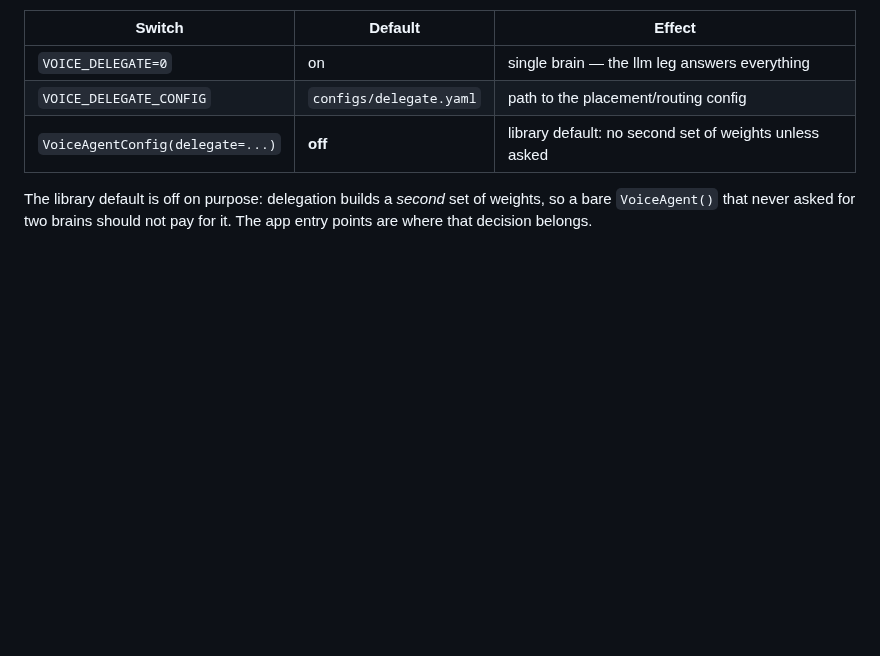
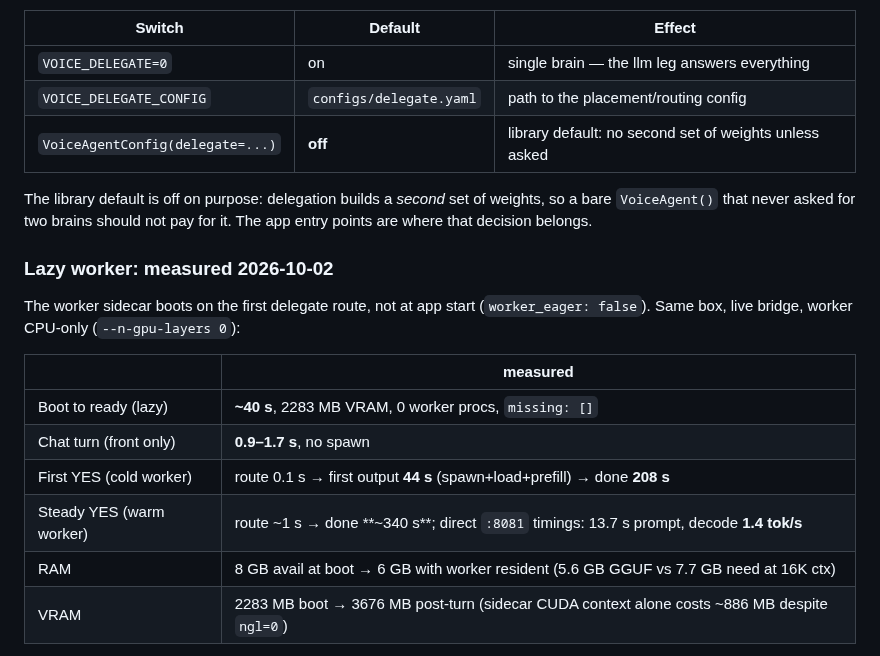
Before and after one commit to Se00n00/VoiceRT, a Markdown page: README.md, the part around one of its changes. Rendered like a GitHub page; blank space fills up the shorter version.

```diff
--- a/README.md
+++ b/README.md
@@ -344,3 +344,18 @@ The library default is off on purpose: delegation builds a *second* set of
 weights, so a bare `VoiceAgent()` that never asked for two brains should
 not pay for it. The app entry points are where that decision belongs.
 
+### Lazy worker: measured 2026-10-02
+
+The worker sidecar boots on the first delegate route, not at app start
+(`worker_eager: false`). Same box, live bridge, worker CPU-only
+(`--n-gpu-layers 0`):
+
+| | measured |
+|---|---|
+| Boot to ready (lazy) | **~40 s**, 2283 MB VRAM, 0 worker procs, `missing: []` |
+| Chat turn (front only) | **0.9–1.7 s**, no spawn |
+| First YES (cold worker) | route 0.1 s → first output **44 s** (spawn+load+prefill) → done **208 s** |
+| Steady YES (warm worker) | route ~1 s → done **~340 s**; direct `:8081` timings: 13.7 s prompt, decode **1.4 tok/s** |
+| RAM | 8 GB avail at boot → 6 GB with worker resident (5.6 GB GGUF vs 7.7 GB need at 16K ctx) |
+| VRAM | 2283 MB boot → 3676 MB post-turn (sidecar CUDA context alone costs ~886 MB despite `ngl=0`) |
+
```
Also changed, not shown: other parts of README.md (+14 -0 lines), docs/benchmarks.md (+17 -0 lines), docs/plans/gpu-memory-guard.md (+7 -4 lines), benchmarks/results/plots_voice/footprint.png (added), benchmarks/results/plots_voice/toks_comparison.png (added), benchmarks/results/plots_voice/turn_anatomy.png (added), 9 other files.
